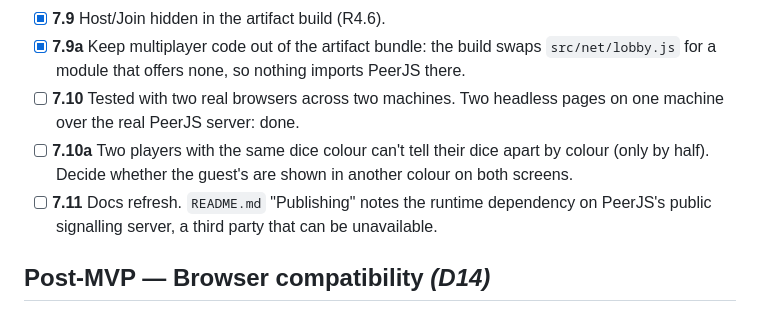
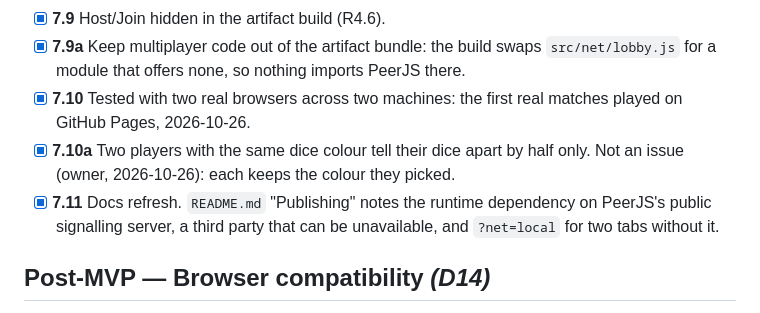
Before and after one commit to rkachniarz/SuperRollies, a Markdown page: DEV_PLAN.md, the part around the change. GitHub-like rendering.

Commit message:
DEV_PLAN: first real multiplayer matches played; 7.10, 7.10a, 7.11 done
7.10a (same dice colour on both sides) is not an issue: each player keeps
the colour they picked.

Co-Authored-By: Claude Opus 5.5 <noreply@anthropic.com>

```diff
--- a/DEV_PLAN.md
+++ b/DEV_PLAN.md
@@ -72,14 +72,14 @@ throws, 30 s or walkover), D49 (rejoin from the input log).
 - [x] **7.9a** Keep multiplayer code out of the artifact bundle: the build
   swaps `src/net/lobby.js` for a module that offers none, so nothing imports
   PeerJS there.
-- [ ] **7.10** Tested with two real browsers across two machines. Two
-  headless pages on one machine over the real PeerJS server: done.
-- [ ] **7.10a** Two players with the same dice colour can't tell their dice
-  apart by colour (only by half). Decide whether the guest's are shown in
-  another colour on both screens.
-- [ ] **7.11** Docs refresh. `README.md` "Publishing" notes the runtime
+- [x] **7.10** Tested with two real browsers across two machines: the first
+  real matches played on GitHub Pages, 2026-10-26.
+- [x] **7.10a** Two players with the same dice colour tell their dice apart
+  by half only. Not an issue (owner, 2026-10-26): each keeps the colour
+  they picked.
+- [x] **7.11** Docs refresh. `README.md` "Publishing" notes the runtime
   dependency on PeerJS's public signalling server, a third party that can be
-  unavailable.
+  unavailable, and `?net=local` for two tabs without it.
 
 ## Post-MVP — Browser compatibility *(D14)*
 
```
